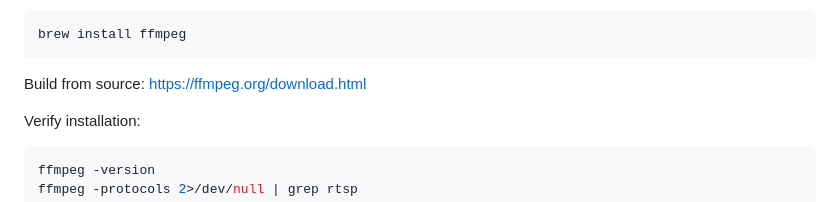
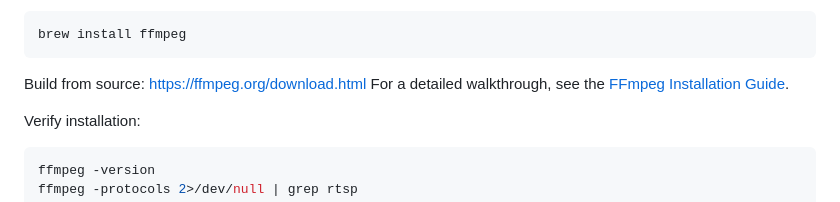
Before and after one commit to omitsu-dev/rtsp-hls-dashboard, a Markdown page: README.md, the part around the change. GitHub-like rendering.

Commit message:
docs: add FFmpeg install guide link to README

````diff
--- a/README.md
+++ b/README.md
@@ -41,6 +41,7 @@ brew install ffmpeg
 ```
 
 Build from source: https://ffmpeg.org/download.html
+For a detailed walkthrough, see the [FFmpeg Installation Guide](https://32blog.com/en/ffmpeg/ffmpeg-install-guide).
 
 Verify installation:
 
````
